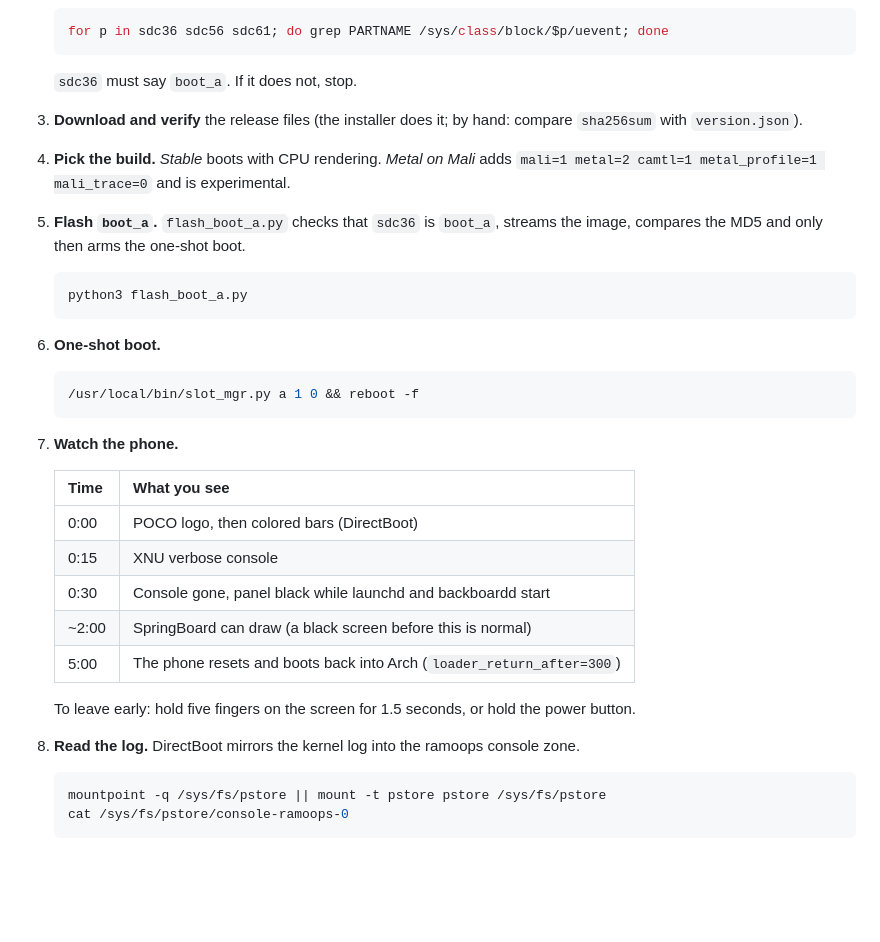
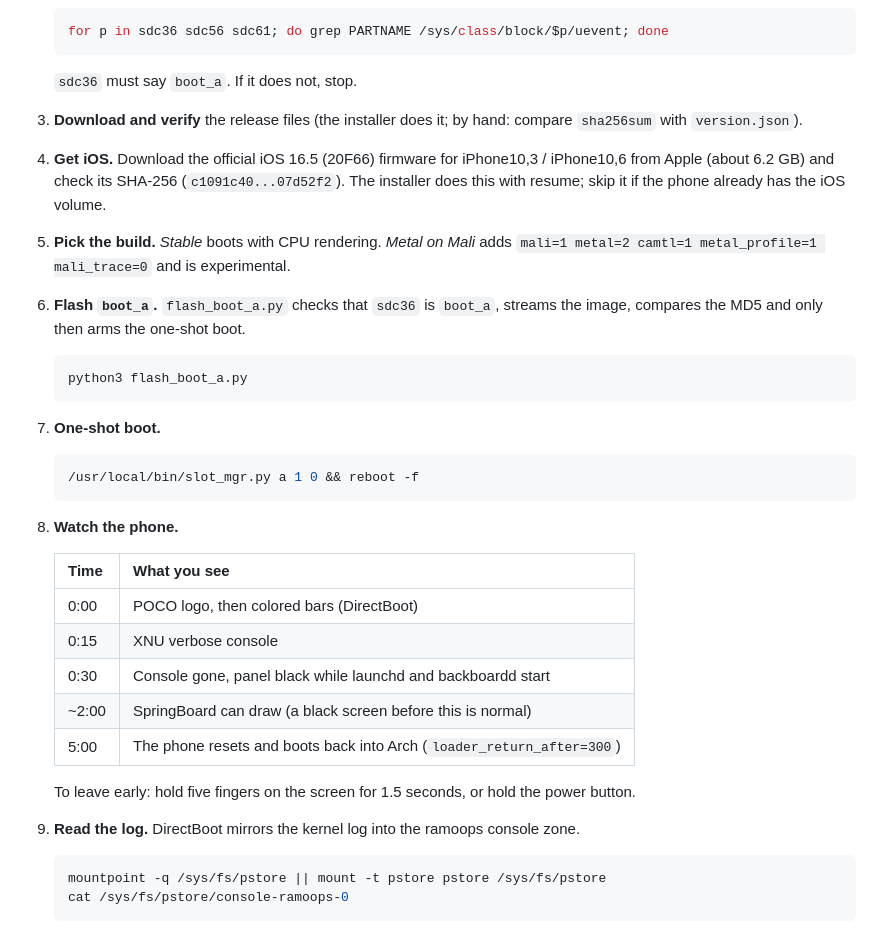
Before and after one commit to VibeCoder-sudo/iMediaTek, a Markdown page: docs/FLASHING.md, the part around the change. GitHub-like rendering; blank space fills up the shorter version.

````diff
--- a/docs/FLASHING.md
+++ b/docs/FLASHING.md
@@ -20,16 +20,17 @@ This is the manual procedure the installer automates. It assumes the Arch Linux
    ```
    `sdc36` must say `boot_a`. If it does not, stop.
 3. **Download and verify** the release files (the installer does it; by hand: compare `sha256sum` with `version.json`).
-4. **Pick the build.** *Stable* boots with CPU rendering. *Metal on Mali* adds `mali=1 metal=2 camtl=1 metal_profile=1 mali_trace=0` and is experimental.
-5. **Flash `boot_a`.** `flash_boot_a.py` checks that `sdc36` is `boot_a`, streams the image, compares the MD5 and only then arms the one-shot boot.
+4. **Get iOS.** Download the official iOS 16.5 (20F66) firmware for iPhone10,3 / iPhone10,6 from Apple (about 6.2 GB) and check its SHA-256 (`c1091c40...07d52f2`). The installer does this with resume; skip it if the phone already has the iOS volume.
+5. **Pick the build.** *Stable* boots with CPU rendering. *Metal on Mali* adds `mali=1 metal=2 camtl=1 metal_profile=1 mali_trace=0` and is experimental.
+6. **Flash `boot_a`.** `flash_boot_a.py` checks that `sdc36` is `boot_a`, streams the image, compares the MD5 and only then arms the one-shot boot.
    ```bash
    python3 flash_boot_a.py
    ```
-6. **One-shot boot.**
+7. **One-shot boot.**
    ```bash
    /usr/local/bin/slot_mgr.py a 1 0 && reboot -f
    ```
-7. **Watch the phone.**
+8. **Watch the phone.**
 
    | Time | What you see |
    | --- | --- |
@@ -40,7 +41,7 @@ This is the manual procedure the installer automates. It assumes the Arch Linux
    | 5:00 | The phone resets and boots back into Arch (`loader_return_after=300`) |
 
    To leave early: hold five fingers on the screen for 1.5 seconds, or hold the power button.
-8. **Read the log.** DirectBoot mirrors the kernel log into the ramoops console zone.
+9. **Read the log.** DirectBoot mirrors the kernel log into the ramoops console zone.
    ```bash
    mountpoint -q /sys/fs/pstore || mount -t pstore pstore /sys/fs/pstore
    cat /sys/fs/pstore/console-ramoops-0
````
Also changed, not shown: README.md (+14 -10 lines), docs/RELEASES.md (+11 -0 lines), docs/screenshots/configuration.png, docs/screenshots/install-download.png, docs/screenshots/install-flash.png, docs/screenshots/install-ios.png (added), docs/screenshots/overview.png, docs/screenshots/releases.png, 10 other files.
